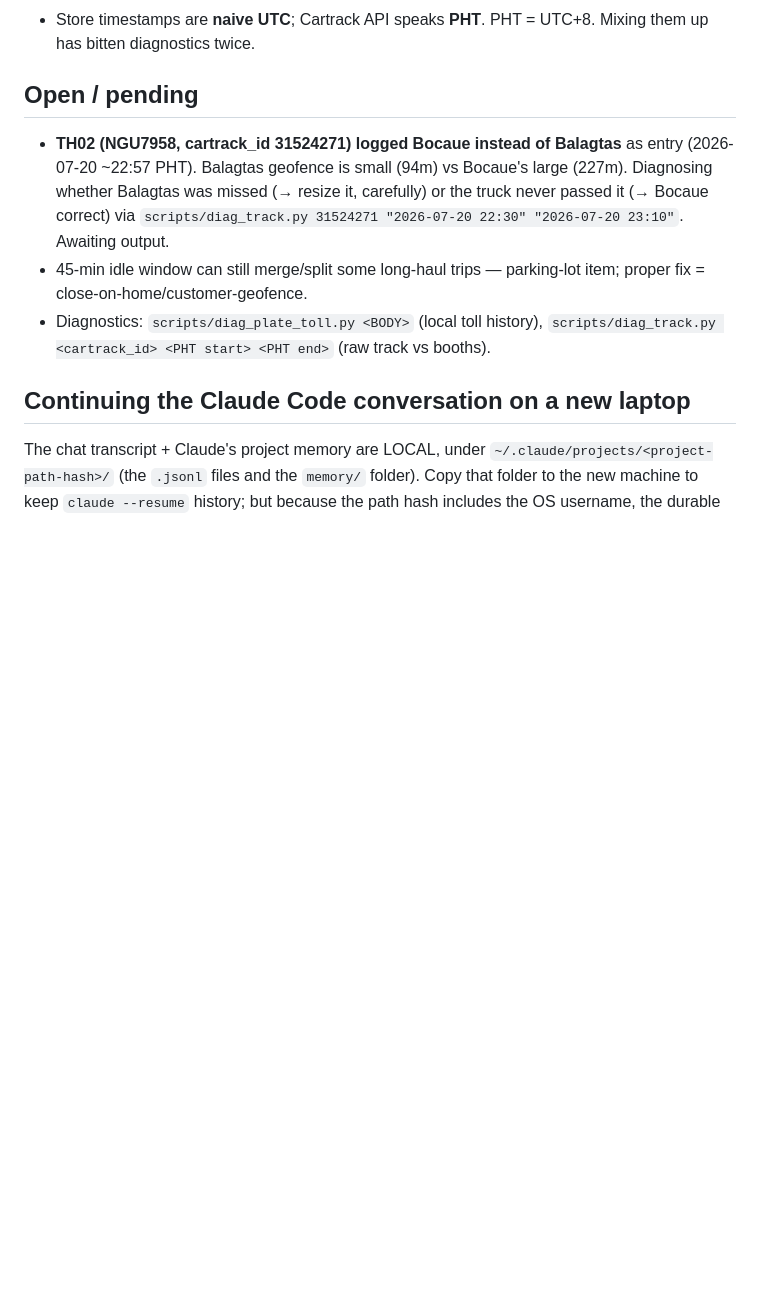
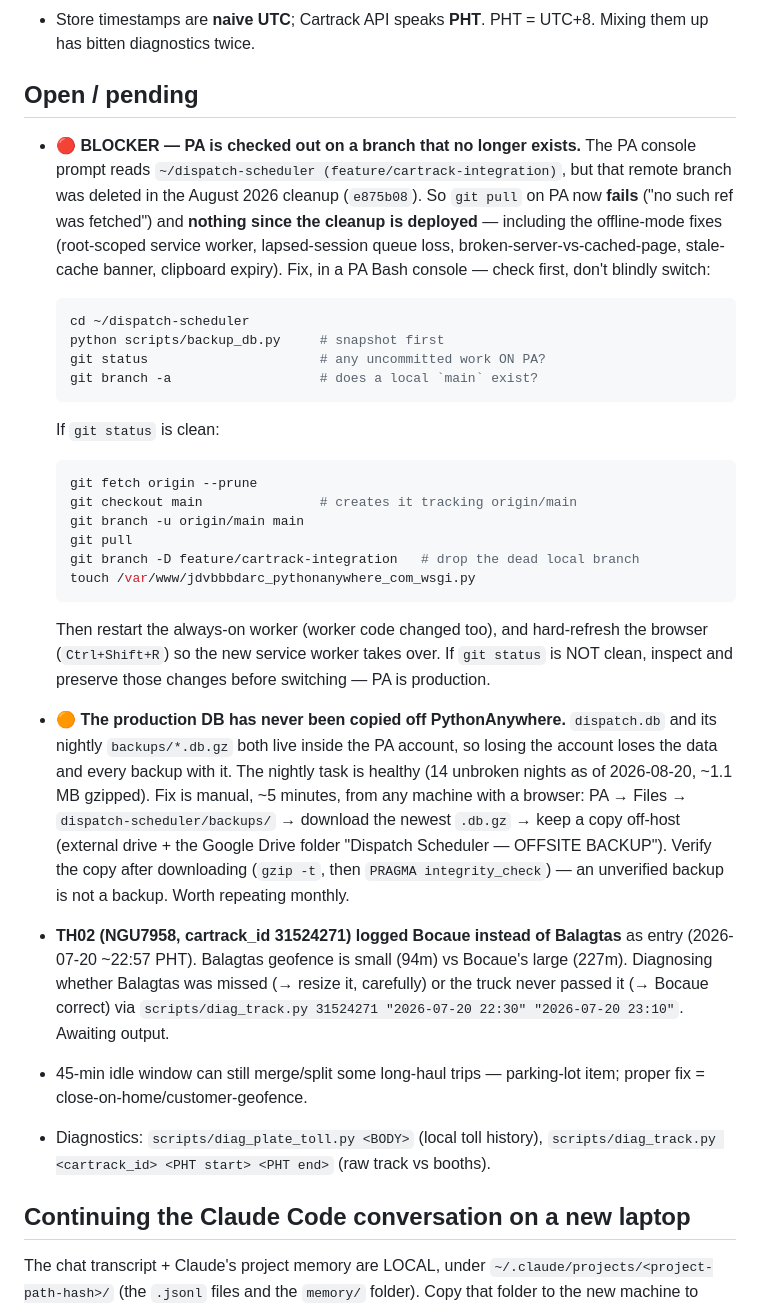
Before and after one commit to JDVBBBDARC/dispatch-scheduler, a Markdown page: docs/HANDOFF.md, the part around the change. Rendered like a GitHub page; blank space fills up the shorter version.

Commit message:
HANDOFF: record the two blockers that must survive the laptop switch
PA is still checked out on feature/cartrack-integration, which the
August cleanup (e875b08) deleted from the remote. `git pull` on PA
therefore fails outright, which means nothing since the cleanup is
deployed -- including every offline-mode fix (root-scoped service
worker, the lapsed-session queue loss, broken-server-vs-cached-page,
the stale-cache banner, clipboard expiry). Documented with a
check-first procedure -- backup, git status, branch -a -- rather than
a blind checkout, since PA is production and may carry local edits.

Also recorded that the production DB has never left PA: dispatch.db
and its nightly backups/*.db.gz sit inside the same account, so
losing the account loses the data and every backup with it. The
backup job itself is healthy (14 unbroken nights as of 2026-08-20,
~1.1 MB gzipped), so the gap is purely off-host storage. A verified
copy now exists on an external drive; the note says to repeat it
monthly and to check the copy after downloading, because PA's Files
tab serves the .gz with Content-Encoding: gzip and the browser
silently decompresses it while keeping the .gz name -- which would
make `gunzip` fail during an actual restore.

Both items need only a browser, so they carry over to the new
laptop. Putting them in HANDOFF is what makes a fresh session see
them.

Co-Authored-By: Claude Opus 5 <noreply@anthropic.com>

````diff
--- a/docs/HANDOFF.md
+++ b/docs/HANDOFF.md
@@ -115,6 +115,51 @@ experiment, make it short-lived, merge it to `main`, then delete it.
   PHT = UTC+8. Mixing them up has bitten diagnostics twice.
 
 ## Open / pending
+
+- 🔴 **BLOCKER — PA is checked out on a branch that no longer exists.**
+  The PA console prompt reads
+  `~/dispatch-scheduler (feature/cartrack-integration)`, but that remote
+  branch was deleted in the August 2026 cleanup (`e875b08`). So
+  `git pull` on PA now **fails** ("no such ref was fetched") and
+  **nothing since the cleanup is deployed** — including the offline-mode
+  fixes (root-scoped service worker, lapsed-session queue loss,
+  broken-server-vs-cached-page, stale-cache banner, clipboard expiry).
+  Fix, in a PA Bash console — check first, don't blindly switch:
+
+  ```bash
+  cd ~/dispatch-scheduler
+  python scripts/backup_db.py     # snapshot first
+  git status                      # any uncommitted work ON PA?
+  git branch -a                   # does a local `main` exist?
+  ```
+
+  If `git status` is clean:
+
+  ```bash
+  git fetch origin --prune
+  git checkout main               # creates it tracking origin/main
+  git branch -u origin/main main
+  git pull
+  git branch -D feature/cartrack-integration   # drop the dead local branch
+  touch /var/www/jdvbbbdarc_pythonanywhere_com_wsgi.py
+  ```
+
+  Then restart the always-on worker (worker code changed too), and
+  hard-refresh the browser (`Ctrl+Shift+R`) so the new service worker
+  takes over. If `git status` is NOT clean, inspect and preserve those
+  changes before switching — PA is production.
+
+- 🟠 **The production DB has never been copied off PythonAnywhere.**
+  `dispatch.db` and its nightly `backups/*.db.gz` both live inside the PA
+  account, so losing the account loses the data and every backup with it.
+  The nightly task is healthy (14 unbroken nights as of 2026-08-20, ~1.1 MB
+  gzipped). Fix is manual, ~5 minutes, from any machine with a browser:
+  PA → Files → `dispatch-scheduler/backups/` → download the newest
+  `.db.gz` → keep a copy off-host (external drive + the Google Drive
+  folder "Dispatch Scheduler — OFFSITE BACKUP"). Verify the copy after
+  downloading (`gzip -t`, then `PRAGMA integrity_check`) — an unverified
+  backup is not a backup. Worth repeating monthly.
+
 - **TH02 (NGU7958, cartrack_id 31524271) logged Bocaue instead of
   Balagtas** as entry (2026-07-20 ~22:57 PHT). Balagtas geofence is
   small (94m) vs Bocaue's large (227m). Diagnosing whether Balagtas was
````
